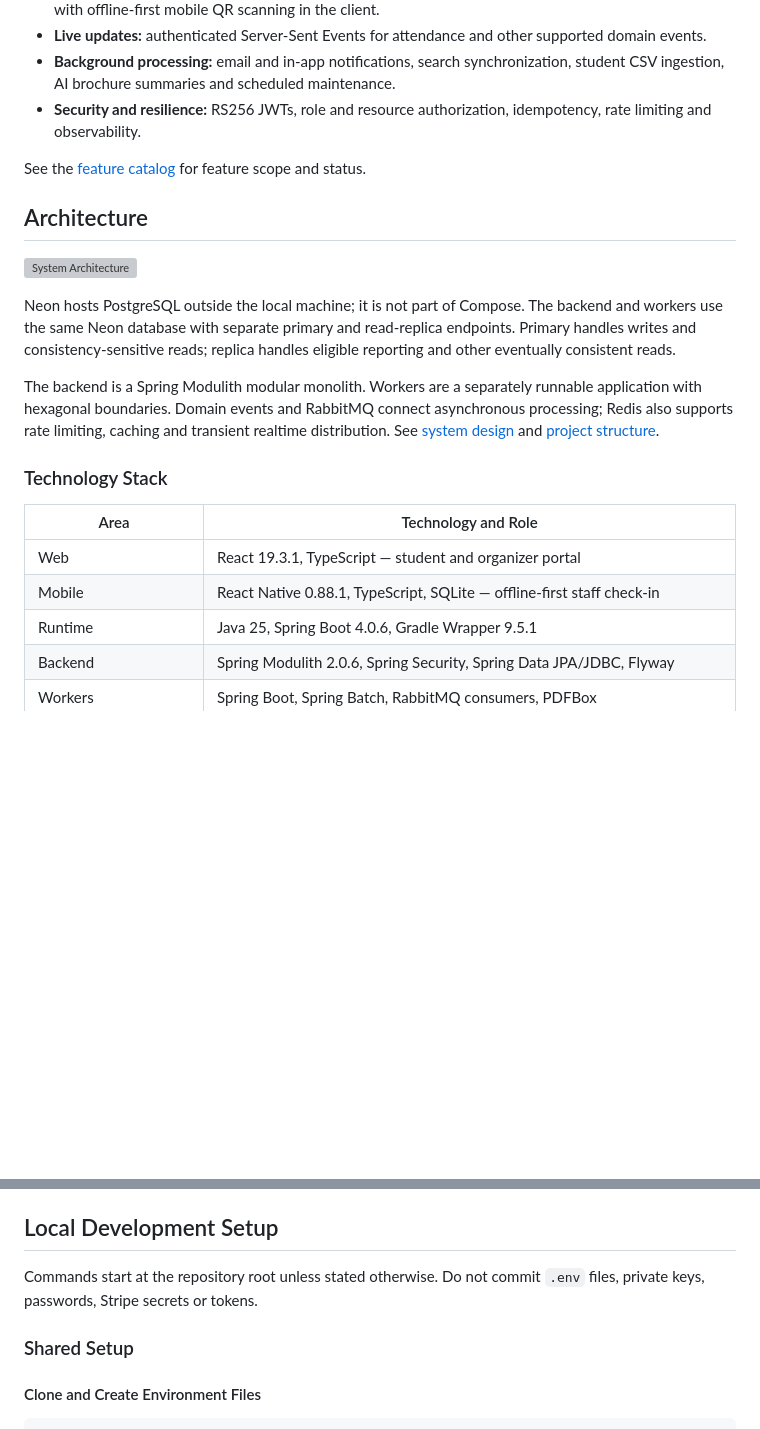
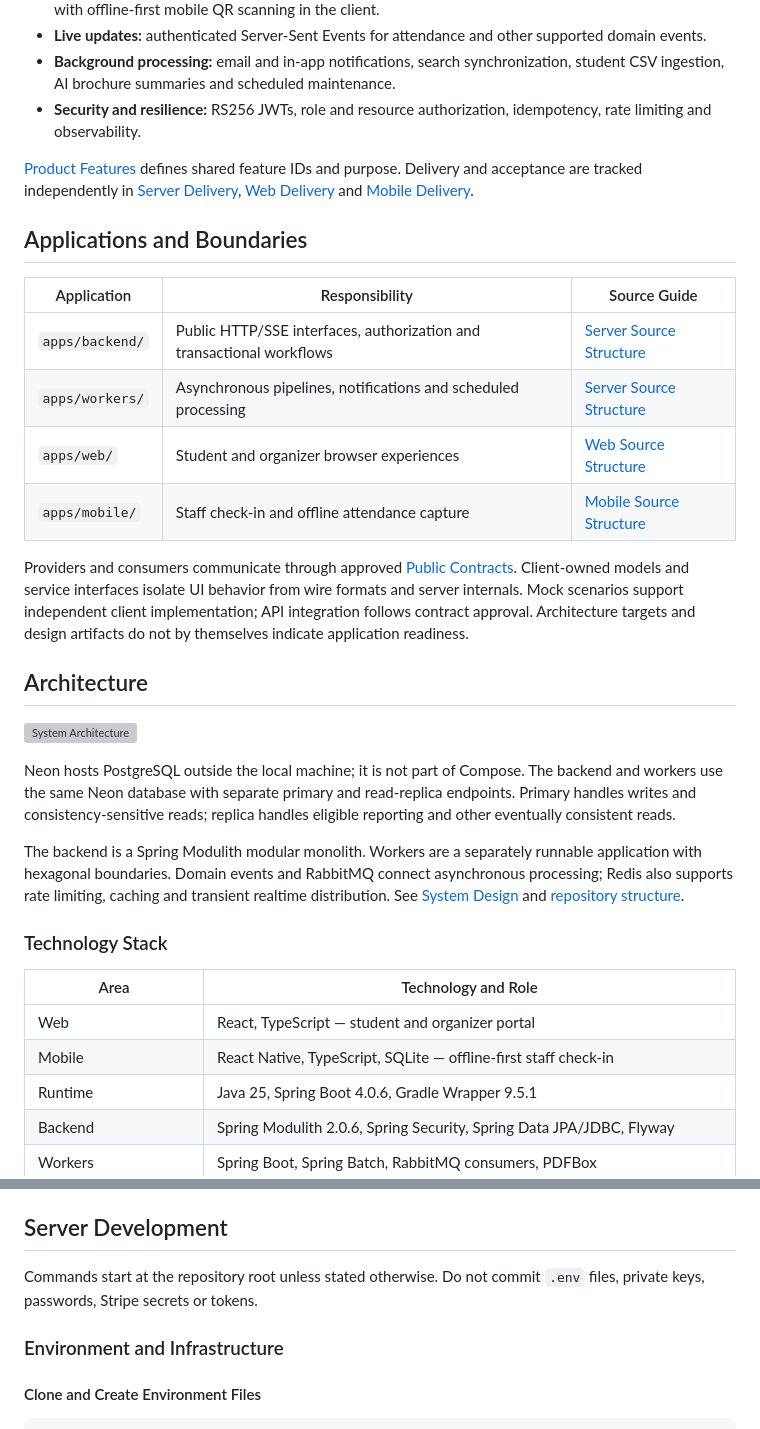
Before and after one commit to phatnguyen975/unihub-workshop, a Markdown page: README.md, 2 parts joined by grey strips. Rendered like a GitHub page; blank space fills up the shorter version; grey boxes are pictures that could not be loaded.

```diff
--- a/README.md
+++ b/README.md
@@ -37,7 +37,18 @@ UniHub Workshop is a university workshop management platform connecting students
 - **Background processing:** email and in-app notifications, search synchronization, student CSV ingestion, AI brochure summaries and scheduled maintenance.
 - **Security and resilience:** RS256 JWTs, role and resource authorization, idempotency, rate limiting and observability.
 
-See the [feature catalog](docs/feature-catalog.md) for feature scope and status.
+[Product Features](docs/product-features.md) defines shared feature IDs and purpose. Delivery and acceptance are tracked independently in [Server Delivery](docs/server/feature-delivery.md), [Web Delivery](docs/client/web/feature-delivery.md) and [Mobile Delivery](docs/client/mobile/feature-delivery.md).
+
+## Applications and Boundaries
+
+| Application     | Responsibility                                                        | Source Guide                                                      |
+| --------------- | --------------------------------------------------------------------- | ----------------------------------------------------------------- |
+| `apps/backend/` | Public HTTP/SSE interfaces, authorization and transactional workflows | [Server Source Structure](docs/server/source-structure.md)        |
+| `apps/workers/` | Asynchronous pipelines, notifications and scheduled processing        | [Server Source Structure](docs/server/source-structure.md)        |
+| `apps/web/`     | Student and organizer browser experiences                             | [Web Source Structure](docs/client/web/source-structure.md)       |
+| `apps/mobile/`  | Staff check-in and offline attendance capture                         | [Mobile Source Structure](docs/client/mobile/source-structure.md) |
+
+Providers and consumers communicate through approved [Public Contracts](contracts/README.md). Client-owned models and service interfaces isolate UI behavior from wire formats and server internals. Mock scenarios support independent client implementation; API integration follows contract approval. Architecture targets and design artifacts do not by themselves indicate application readiness.
 
 ## Architecture
 
@@ -45,14 +56,14 @@ See the [feature catalog](docs/feature-catalog.md) for feature scope and status.
 
 Neon hosts PostgreSQL outside the local machine; it is not part of Compose. The backend and workers use the same Neon database with separate primary and read-replica endpoints. Primary handles writes and consistency-sensitive reads; replica handles eligible reporting and other eventually consistent reads.
 
-The backend is a Spring Modulith modular monolith. Workers are a separately runnable application with hexagonal boundaries. Domain events and RabbitMQ connect asynchronous processing; Redis also supports rate limiting, caching and transient realtime distribution. See [system design](docs/system-design.md) and [project structure](docs/project-structure.md).
+The backend is a Spring Modulith modular monolith. Workers are a separately runnable application with hexagonal boundaries. Domain events and RabbitMQ connect asynchronous processing; Redis also supports rate limiting, caching and transient realtime distribution. See [System Design](docs/server/system-design.md) and [repository structure](docs/repository-structure.md).
 
 ### Technology Stack
 
 | Area                   | Technology and Role                                                               |
 | ---------------------- | --------------------------------------------------------------------------------- |
-| Web                    | React 19.3.1, TypeScript — student and organizer portal                           |
-| Mobile                 | React Native 0.88.1, TypeScript, SQLite — offline-first staff check-in            |
+| Web                    | React, TypeScript — student and organizer portal                                  |
+| Mobile                 | React Native, TypeScript, SQLite — offline-first staff check-in                   |
 | Runtime                | Java 25, Spring Boot 4.0.6, Gradle Wrapper 9.5.1                                  |
 | Backend                | Spring Modulith 2.0.6, Spring Security, Spring Data JPA/JDBC, Flyway              |
 | Workers                | Spring Boot, Spring Batch, RabbitMQ consumers, PDFBox                             |
@@ -71,11 +82,11 @@ The backend is a Spring Modulith modular monolith. Workers are a separately runn
 - For real Gemini summaries, create an API key in [Google AI Studio](https://aistudio.google.com/apikey). The mock provider needs no external AI key. See the [Gemini API Key Guide](https://ai.google.dev/gemini-api/docs/api-key) for access requirements.
 - Ensure Docker has enough memory for Elasticsearch and the other containers, and that the ports in the [port table](#ports-and-addresses) are available. On Linux, Elasticsearch may require host configuration such as `vm.max_map_count`; consult the [Elasticsearch Docker Documentation](https://www.elastic.co/guide/en/elasticsearch/reference/current/docker.html) if its container fails to start.
 
-## Local Development Setup
+## Server Development
 
 Commands start at the repository root unless stated otherwise. Do not commit `.env` files, private keys, passwords, Stripe secrets or tokens.
 
-### Shared Setup
+### Environment and Infrastructure
 
 #### Clone and Create Environment Files
 
```
Also changed, not shown: other parts of README.md (+40 -36 lines).
